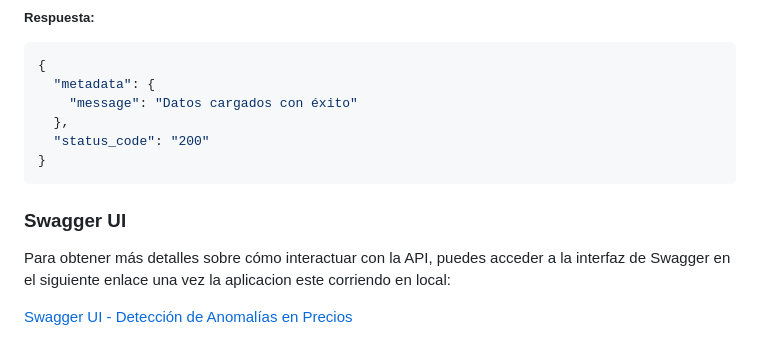
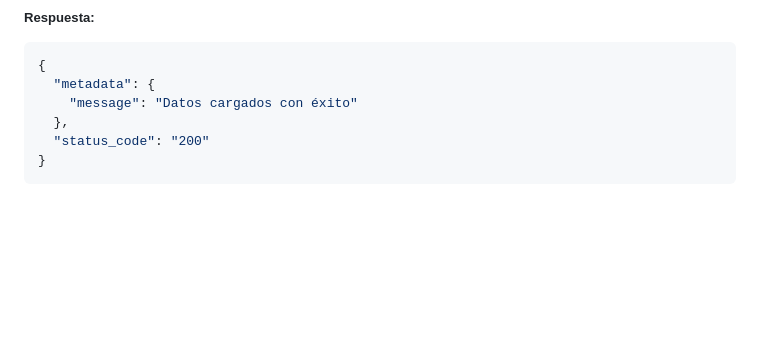
Before and after one commit to alejandroHincapiePHR/PricesAnomalies, a Markdown page: README.md, the part around the change. Drawn GitHub-style; blank space fills up the shorter version.

````diff
--- a/README.md
+++ b/README.md
@@ -130,9 +130,3 @@ ITEM_ID,PRICE,ORD_CLOSED_DT
   "status_code": "200"
 }
 ```
-
-### Swagger UI
-
-Para obtener más detalles sobre cómo interactuar con la API, puedes acceder a la interfaz de Swagger en el siguiente enlace una vez la aplicacion este corriendo en local:
-
-[Swagger UI - Detección de Anomalías en Precios](http://localhost:8080/swagger-ui.html)
````
